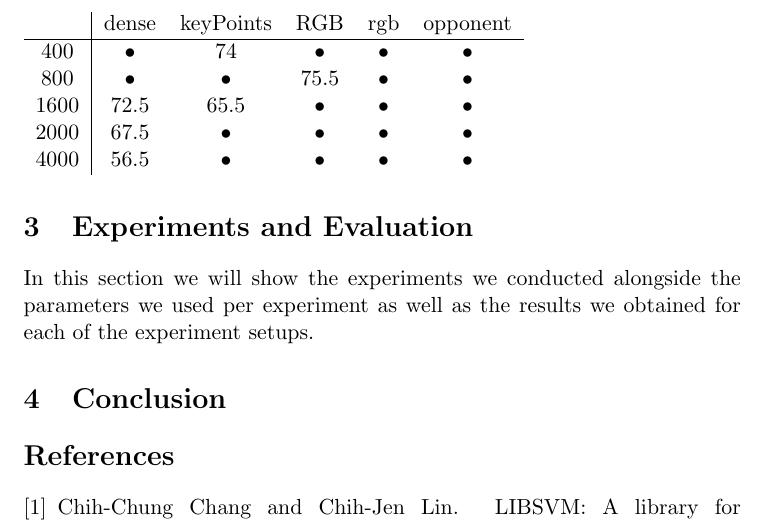
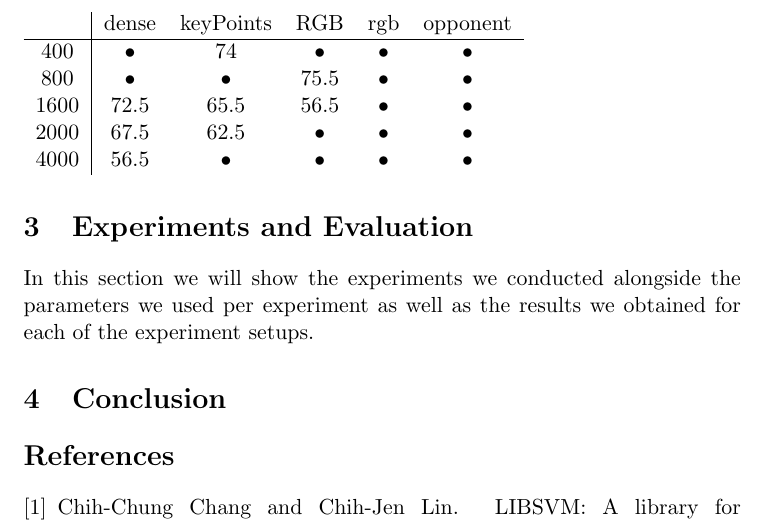
Before and after one commit to jaivalis/IMS-Labs, a LaTeX document (Project/report/IMSProjectReport.tex): part of page 4 of 4, cut so that both start at the same text. Compiled offline with pdfLaTeX.

Commit message:
voc bug fixed + new models

```diff
--- a/Project/report/IMSProjectReport.tex
+++ b/Project/report/IMSProjectReport.tex
@@ -76,8 +76,8 @@ In this section we will show the experiments we conducted alongside the paramete
 \hline
 400 & • & 74 & • & • & • \\
 800 & • & • & 75.5 & • & • \\
-1600 & 72.5 & 65.5 & • & • & • \\
-2000 & 67.5 & • & • & • & • \\
+1600 & 72.5 & 65.5 & 56.5 & • & • \\
+2000 & 67.5 & 62.5 & • & • & • \\
 4000 & 56.5 & • & • & • & • \\
 \end{tabular}
 \label{Accuracy of the different models}
```
Also changed, not shown: 3 other files.
